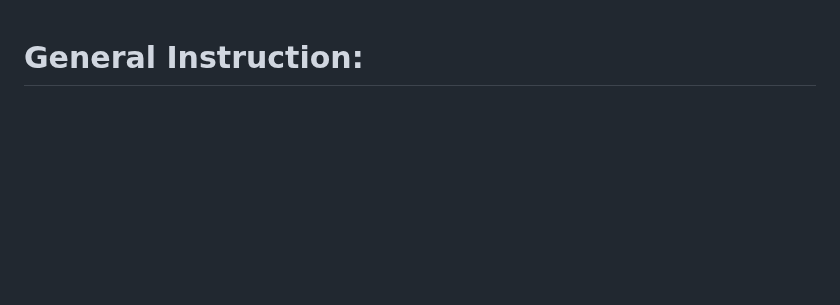
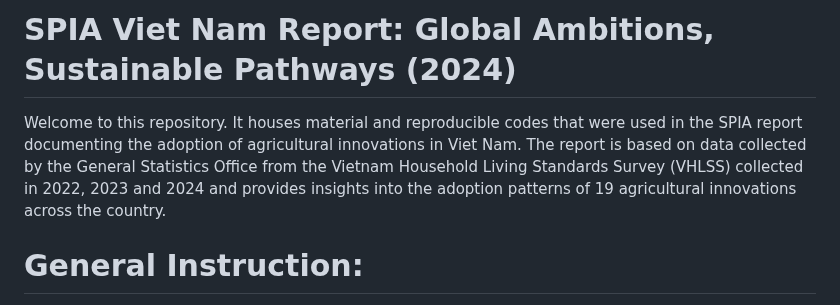
Before and after one commit to CGIAR-SPIA/Viet-Nam-report-2024, a Markdown page: README.md, the part around the change. Drawn GitHub-style; blank space fills up the shorter version.

```diff
--- a/README.md
+++ b/README.md
@@ -1,3 +1,8 @@
+
+# SPIA Viet Nam Report: Global Ambitions, Sustainable Pathways (2024)
+
+Welcome to this repository. It houses material and reproducible codes that were used in the SPIA report documenting the adoption of agricultural innovations in Viet Nam. The report is based on data collected by the General Statistics Office from the Vietnam Household Living Standards Survey (VHLSS) collected in 2022, 2023 and 2024 and provides insights into the adoption patterns of 19 agricultural innovations across the country.
+
 # General Instruction:
 
 - To run the code, navigate to script file needed under the [script](script) folder. A [summary](#Summary) of each script file is listed below.
```
